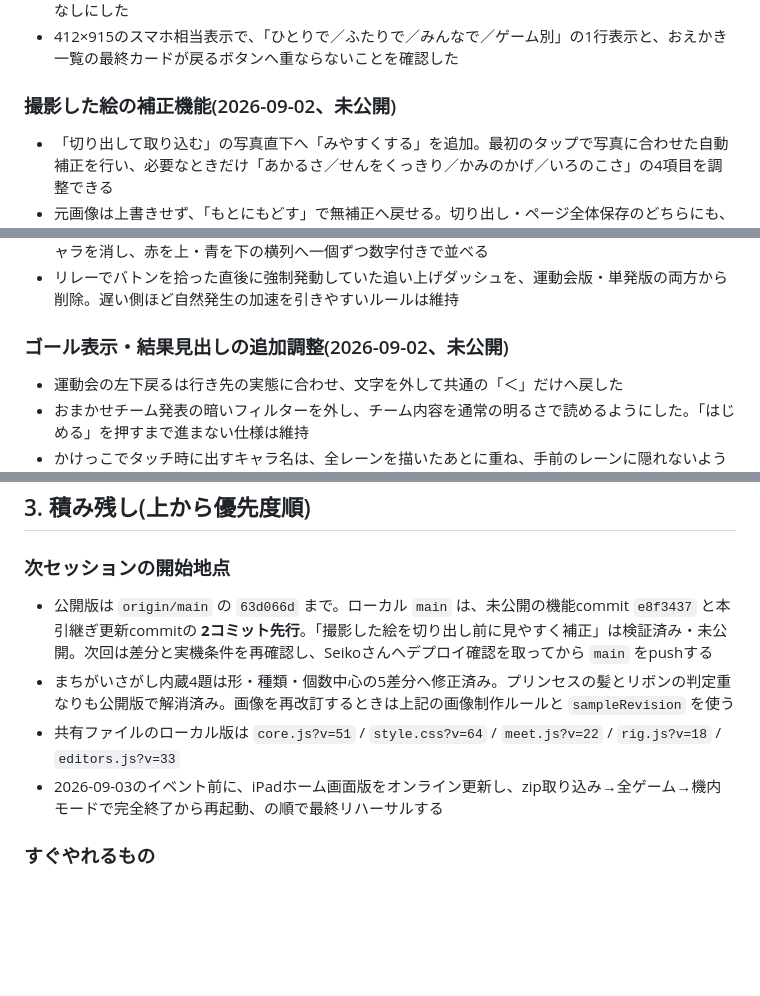
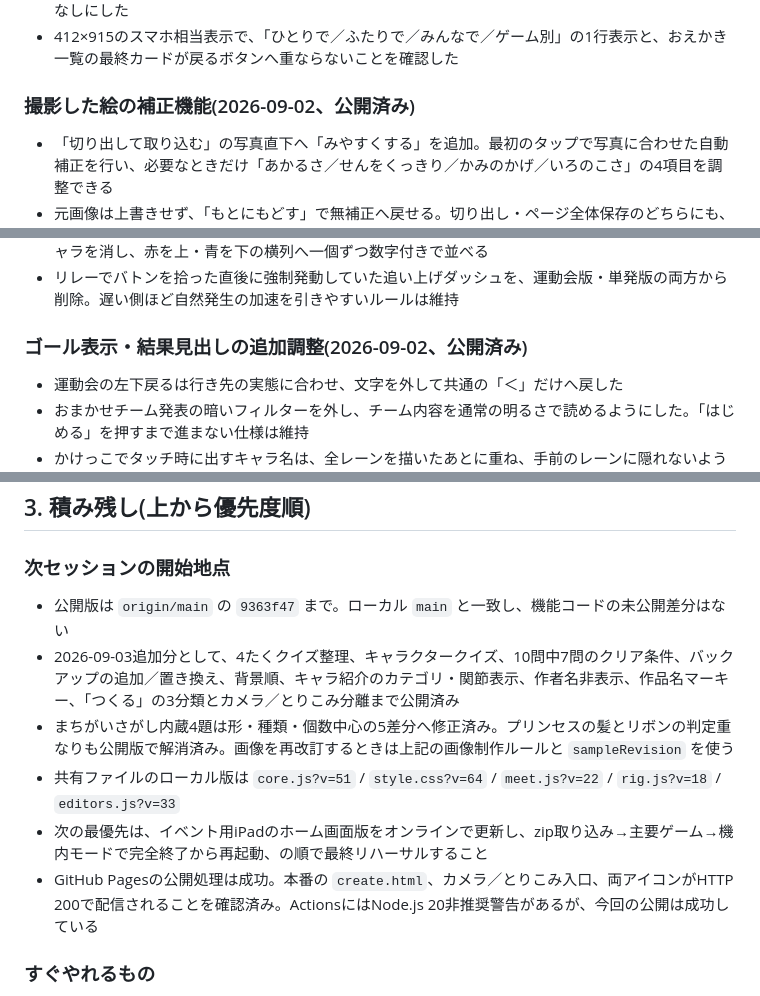
Before and after one commit to nuigurusho/hoiku, a Markdown page: notes/HANDOVER.md, 3 parts joined by grey strips. Rendered like a GitHub page; blank space fills up the shorter version.

```diff
--- a/notes/HANDOVER.md
+++ b/notes/HANDOVER.md
@@ -137,7 +137,7 @@
 - 画面幅520px以下では「あそぶ」の4入口を2列から1列へ変更し、各ボタンを幅100%・文字折り返しなしにした
 - 412×915のスマホ相当表示で、「ひとりで／ふたりで／みんなで／ゲーム別」の1行表示と、おえかき一覧の最終カードが戻るボタンへ重ならないことを確認した
 
-### 撮影した絵の補正機能(2026-09-02、未公開)
+### 撮影した絵の補正機能(2026-09-02、公開済み)
 
 - 「切り出して取り込む」の写真直下へ「みやすくする」を追加。最初のタップで写真に合わせた自動補正を行い、必要なときだけ「あかるさ／せんをくっきり／かみのかげ／いろのこさ」の4項目を調整できる
 - 元画像は上書きせず、「もとにもどす」で無補正へ戻せる。切り出し・ページ全体保存のどちらにも、画面で確認した補正結果を反映する
@@ -176,7 +176,7 @@
 - 玉入れ中の得点玉は籠内で重力・側面・玉同士の衝突に従って不規則に積む。集計時は背景の玉とキャラを消し、赤を上・青を下の横列へ一個ずつ数字付きで並べる
 - リレーでバトンを拾った直後に強制発動していた追い上げダッシュを、運動会版・単発版の両方から削除。遅い側ほど自然発生の加速を引きやすいルールは維持
 
-### ゴール表示・結果見出しの追加調整(2026-09-02、未公開)
+### ゴール表示・結果見出しの追加調整(2026-09-02、公開済み)
 
 - 運動会の左下戻るは行き先の実態に合わせ、文字を外して共通の「＜」だけへ戻した
 - おまかせチーム発表の暗いフィルターを外し、チーム内容を通常の明るさで読めるようにした。「はじめる」を押すまで進まない仕様は維持
@@ -397,10 +397,12 @@ index.html ──つくる──→ create.html(4つの入口だけ)
 
 ### 次セッションの開始地点
 
-- 公開版は `origin/main` の `63d066d` まで。ローカル `main` は、未公開の機能commit `e8f3437` と本引継ぎ更新commitの **2コミット先行**。「撮影した絵を切り出し前に見やすく補正」は検証済み・未公開。次回は差分と実機条件を再確認し、Seikoさんへデプロイ確認を取ってから `main` をpushする
+- 公開版は `origin/main` の `9363f47` まで。ローカル `main` と一致し、機能コードの未公開差分はない
+- 2026-09-03追加分として、4たくクイズ整理、キャラクタークイズ、10問中7問のクリア条件、バックアップの追加／置き換え、背景順、キャラ紹介のカテゴリ・関節表示、作者名非表示、作品名マーキー、「つくる」の3分類とカメラ／とりこみ分離まで公開済み
 - まちがいさがし内蔵4題は形・種類・個数中心の5差分へ修正済み。プリンセスの髪とリボンの判定重なりも公開版で解消済み。画像を再改訂するときは上記の画像制作ルールと `sampleRevision` を使う
 - 共有ファイルのローカル版は `core.js?v=51` / `style.css?v=64` / `meet.js?v=22` / `rig.js?v=18` / `editors.js?v=33`
-- 2026-09-03のイベント前に、iPadホーム画面版をオンライン更新し、zip取り込み→全ゲーム→機内モードで完全終了から再起動、の順で最終リハーサルする
+- 次の最優先は、イベント用iPadのホーム画面版をオンラインで更新し、zip取り込み→主要ゲーム→機内モードで完全終了から再起動、の順で最終リハーサルすること
+- GitHub Pagesの公開処理は成功。本番の `create.html`、カメラ／とりこみ入口、両アイコンがHTTP 200で配信されることを確認済み。ActionsにはNode.js 20非推奨警告があるが、今回の公開は成功している
 
 ### すぐやれるもの
 
```
Also changed, not shown: other parts of notes/HANDOVER.md (+9 -9 lines).
